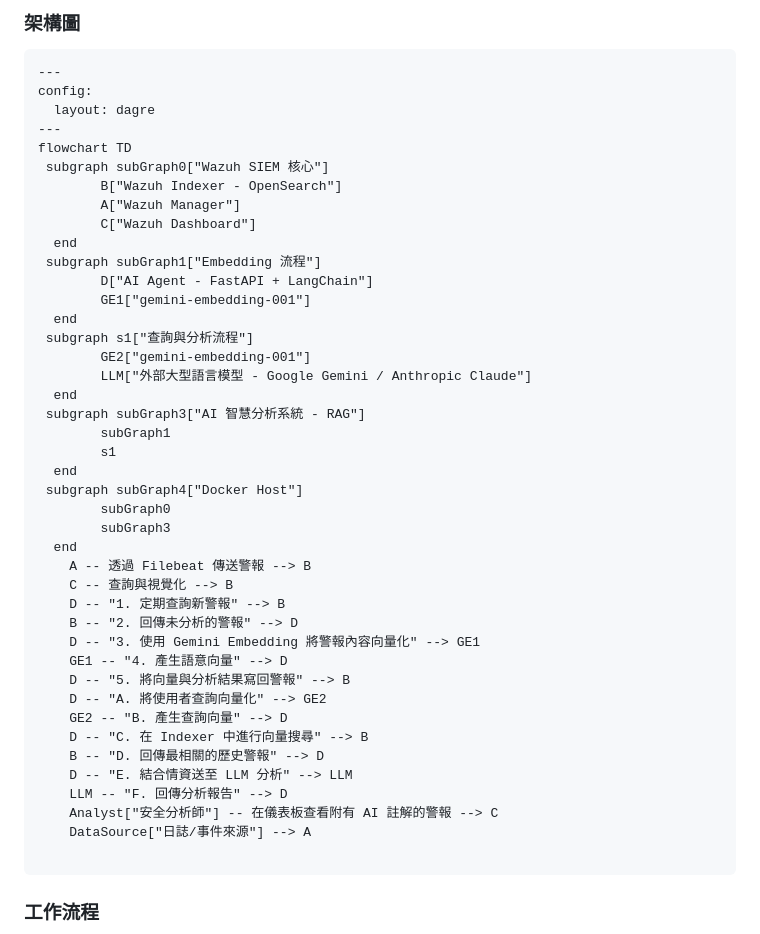
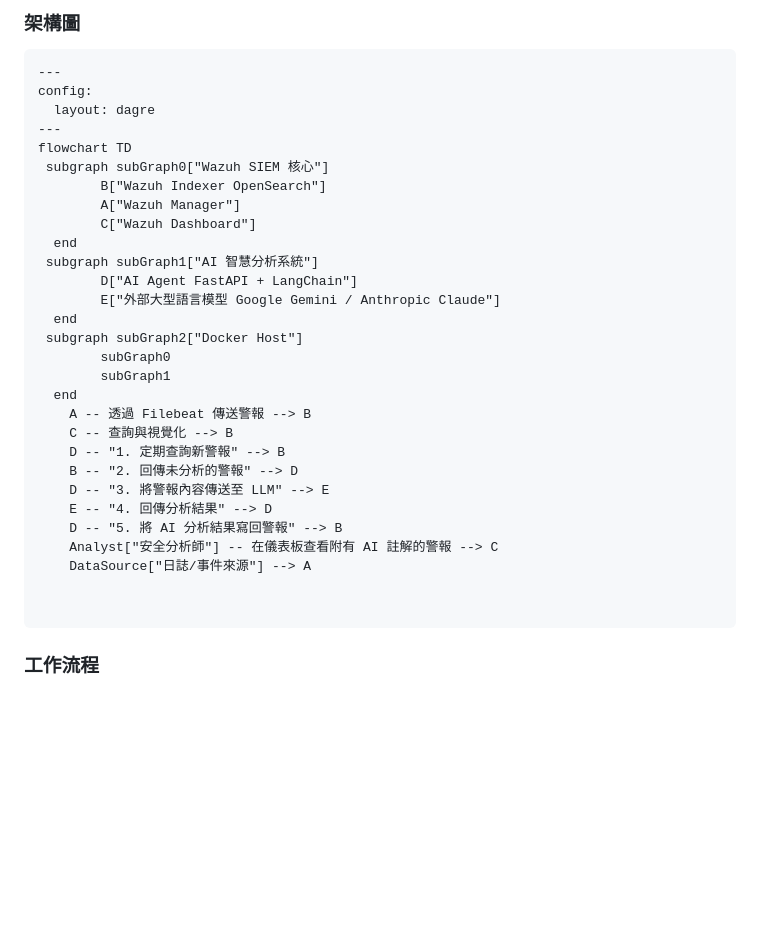
Before and after one commit to trionnemesis/wazuh_ai_agent, a Markdown page: README.md, the part around the change. GitHub-like rendering; blank space fills up the shorter version.

````diff
--- a/README.md
+++ b/README.md
@@ -16,41 +16,28 @@ config:
 ---
 flowchart TD
  subgraph subGraph0["Wazuh SIEM 核心"]
-        B["Wazuh Indexer - OpenSearch"]
+        B["Wazuh Indexer OpenSearch"]
         A["Wazuh Manager"]
         C["Wazuh Dashboard"]
   end
- subgraph subGraph1["Embedding 流程"]
-        D["AI Agent - FastAPI + LangChain"]
-        GE1["gemini-embedding-001"]
+ subgraph subGraph1["AI 智慧分析系統"]
+        D["AI Agent FastAPI + LangChain"]
+        E["外部大型語言模型 Google Gemini / Anthropic Claude"]
   end
- subgraph s1["查詢與分析流程"]
-        GE2["gemini-embedding-001"]
-        LLM["外部大型語言模型 - Google Gemini / Anthropic Claude"]
-  end
- subgraph subGraph3["AI 智慧分析系統 - RAG"]
+ subgraph subGraph2["Docker Host"]
+        subGraph0
         subGraph1
-        s1
-  end
- subgraph subGraph4["Docker Host"]
-        subGraph0
-        subGraph3
   end
     A -- 透過 Filebeat 傳送警報 --> B
     C -- 查詢與視覺化 --> B
     D -- "1. 定期查詢新警報" --> B
     B -- "2. 回傳未分析的警報" --> D
-    D -- "3. 使用 Gemini Embedding 將警報內容向量化" --> GE1
-    GE1 -- "4. 產生語意向量" --> D
-    D -- "5. 將向量與分析結果寫回警報" --> B
-    D -- "A. 將使用者查詢向量化" --> GE2
-    GE2 -- "B. 產生查詢向量" --> D
-    D -- "C. 在 Indexer 中進行向量搜尋" --> B
-    B -- "D. 回傳最相關的歷史警報" --> D
-    D -- "E. 結合情資送至 LLM 分析" --> LLM
-    LLM -- "F. 回傳分析報告" --> D
+    D -- "3. 將警報內容傳送至 LLM" --> E
+    E -- "4. 回傳分析結果" --> D
+    D -- "5. 將 AI 分析結果寫回警報" --> B
     Analyst["安全分析師"] -- 在儀表板查看附有 AI 註解的警報 --> C
     DataSource["日誌/事件來源"] --> A
+
 
 ```
 
````
